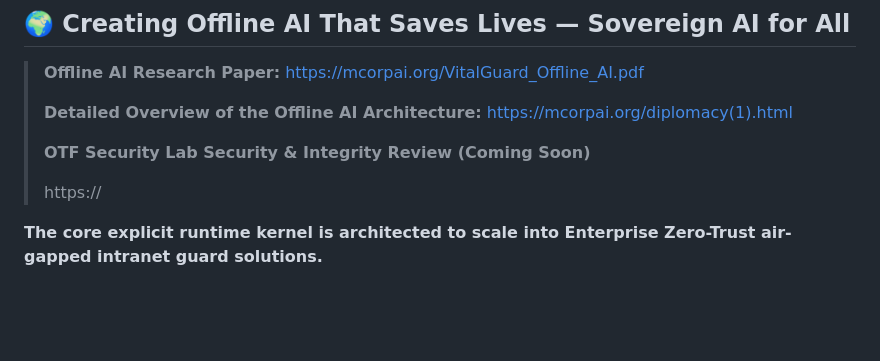
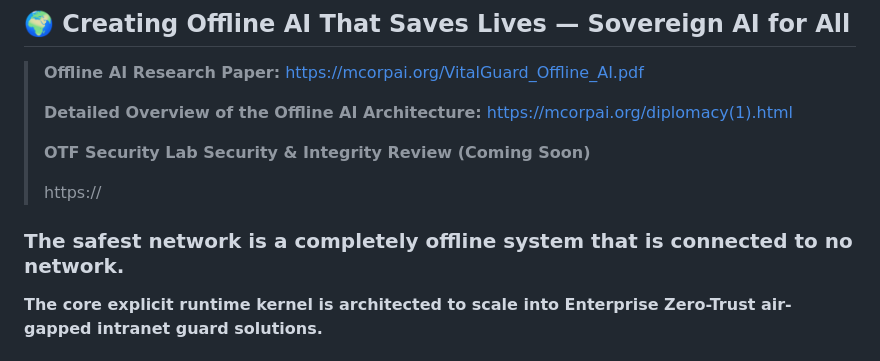
Before and after one commit to jekymin8232/mcorpai-com, a Markdown page: README.md, the part around the change. Drawn GitHub-style; blank space fills up the shorter version.

```diff
--- a/README.md
+++ b/README.md
@@ -8,6 +8,7 @@
 >
 > https://
 
+### The safest network is a completely offline system that is connected to no network.
 **The core explicit runtime kernel is architected to scale into Enterprise Zero-Trust air-gapped intranet guard solutions.**
 
 ## Privacy Through Self-Contained Design
```
